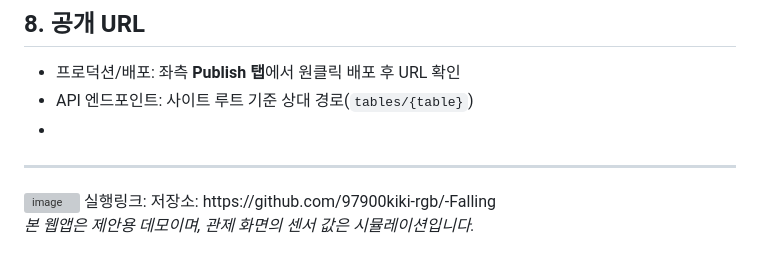
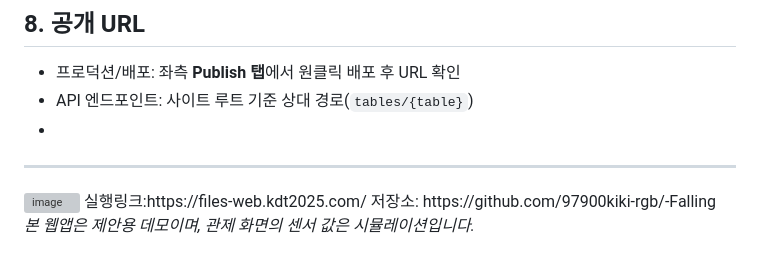
Before and after one commit to 97900kiki-rgb/-Falling, a Markdown page: README.md, the part around the change. Drawn GitHub-style; grey boxes are pictures that could not be loaded.

Commit message:
Update execution link in README.md

```diff
--- a/README.md
+++ b/README.md
@@ -125,7 +125,7 @@
 
 ---
 <img width="1214" height="814" alt="image" src="https://github.com/user-attachments/assets/6d7492aa-4bc2-4cc4-8cbe-1d51c065d2e4" />
-실행링크:
+실행링크:https://files-web.kdt2025.com/
 저장소: https://github.com/97900kiki-rgb/-Falling
 
 *본 웹앱은 제안용 데모이며, 관제 화면의 센서 값은 시뮬레이션입니다.*
```
